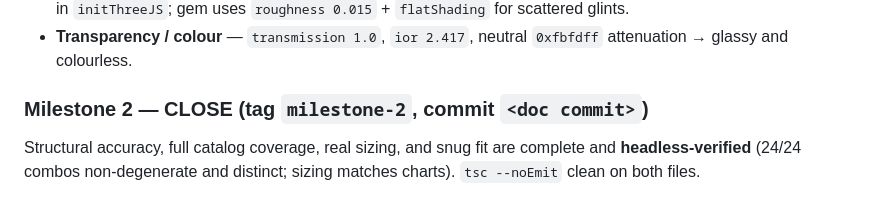
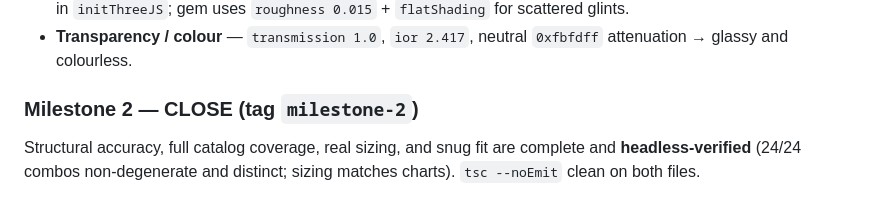
Before and after one commit to Riteesh19/Aura-Ring-AR, a Markdown page: implementation_plan.md, the part around the change. GitHub-like rendering.

Commit message:
milestone-2: fix self-referential commit placeholder in changelog
Co-Authored-By: Claude Opus 4.8 <noreply@anthropic.com>

```diff
--- a/implementation_plan.md
+++ b/implementation_plan.md
@@ -77,7 +77,7 @@ Verification notes (no code change needed):
 - **Transparency / colour** — `transmission 1.0`, `ior 2.417`, neutral `0xfbfdff` attenuation → glassy
   and colourless.
 
-### Milestone 2 — CLOSE (tag `milestone-2`, commit `<doc commit>`)
+### Milestone 2 — CLOSE (tag `milestone-2`)
 
 Structural accuracy, full catalog coverage, real sizing, and snug fit are complete and
 **headless-verified** (24/24 combos non-degenerate and distinct; sizing matches charts). `tsc
```
